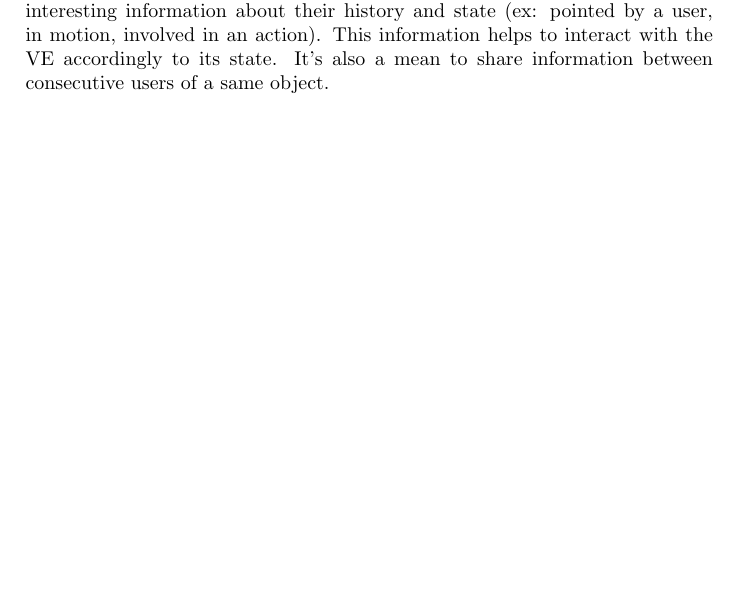
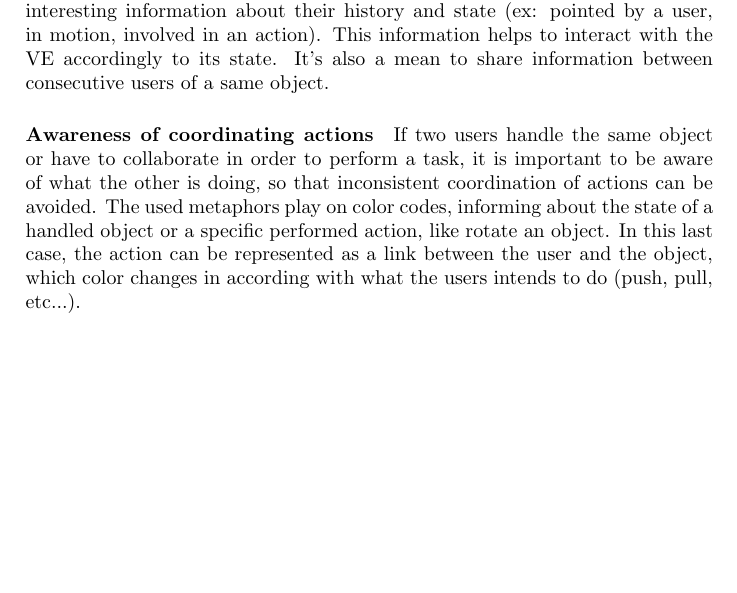
Before and after one commit to gwandalf/bibl, a LaTeX paper (abstract.tex): part of page 6 of 6, cut so that both start at the same text, the shorter picture padded with empty space. Compiled offline with pdfLaTeX.

Commit message:
Awareness and communication awareness of coordination

```diff
--- a/abstract.tex
+++ b/abstract.tex
@@ -136,4 +136,7 @@ The most important type of awareness in CVEs is the awareness of the other actor
 \paragraph{Awareness of the environment}
 The objects of the environment can bring interesting information about their history and state (ex: pointed by a user, in motion, involved in an action). This information helps to interact with the VE accordingly to its state. It's also a mean to share information between consecutive users of a same object.
 
+\paragraph{Awareness of coordinating actions}
+If two users handle the same object or have to collaborate in order to perform a task, it is important to be aware of what the other is doing, so that inconsistent coordination of actions can be avoided. The used metaphors play on color codes, informing about the state of a handled object or a specific performed action, like rotate an object. In this last case, the action can be represented as a link between the user and the object, which color changes in according with what the users intends to do (push, pull, etc...).
+
 \end{document}
```
Also changed, not shown: 2 other files.
